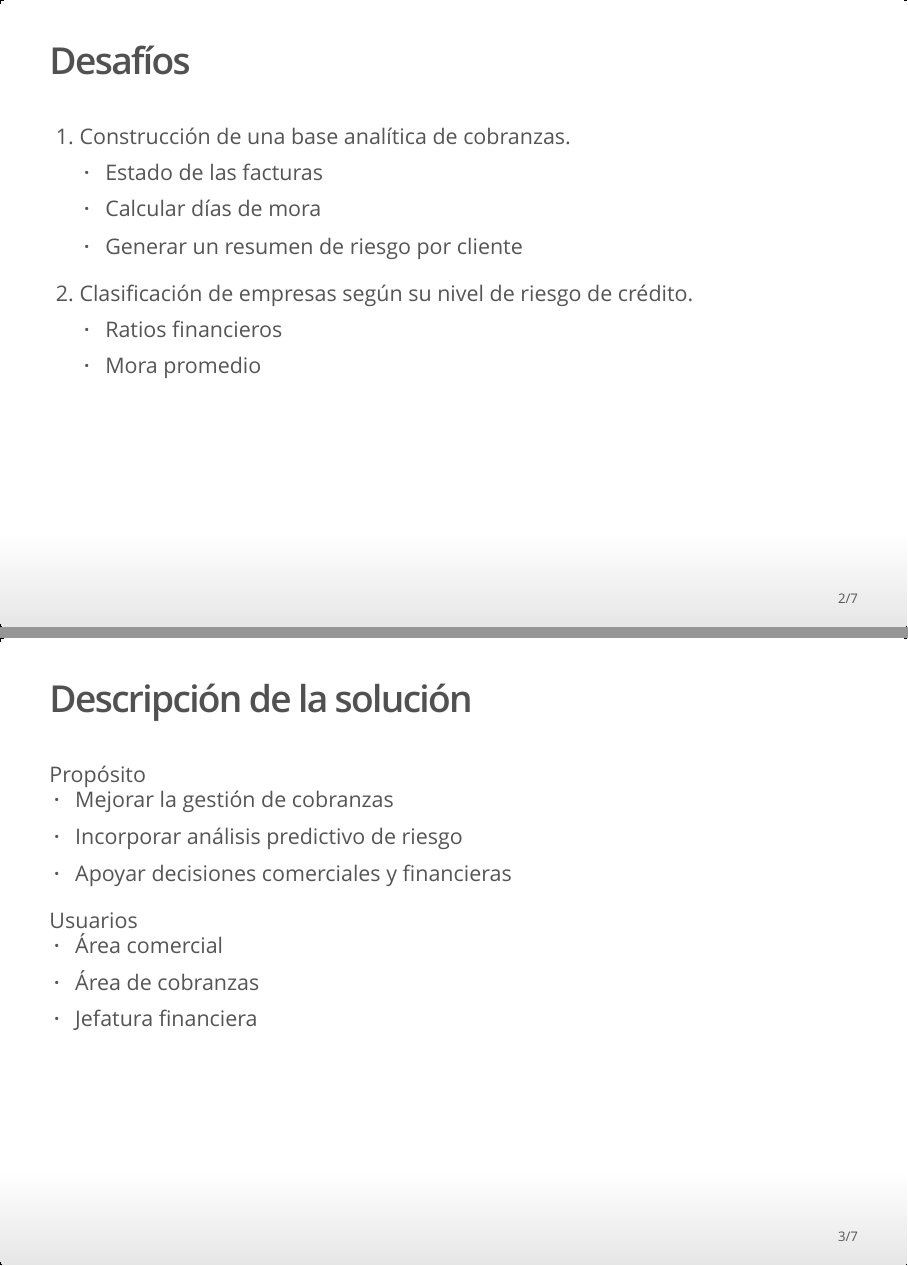
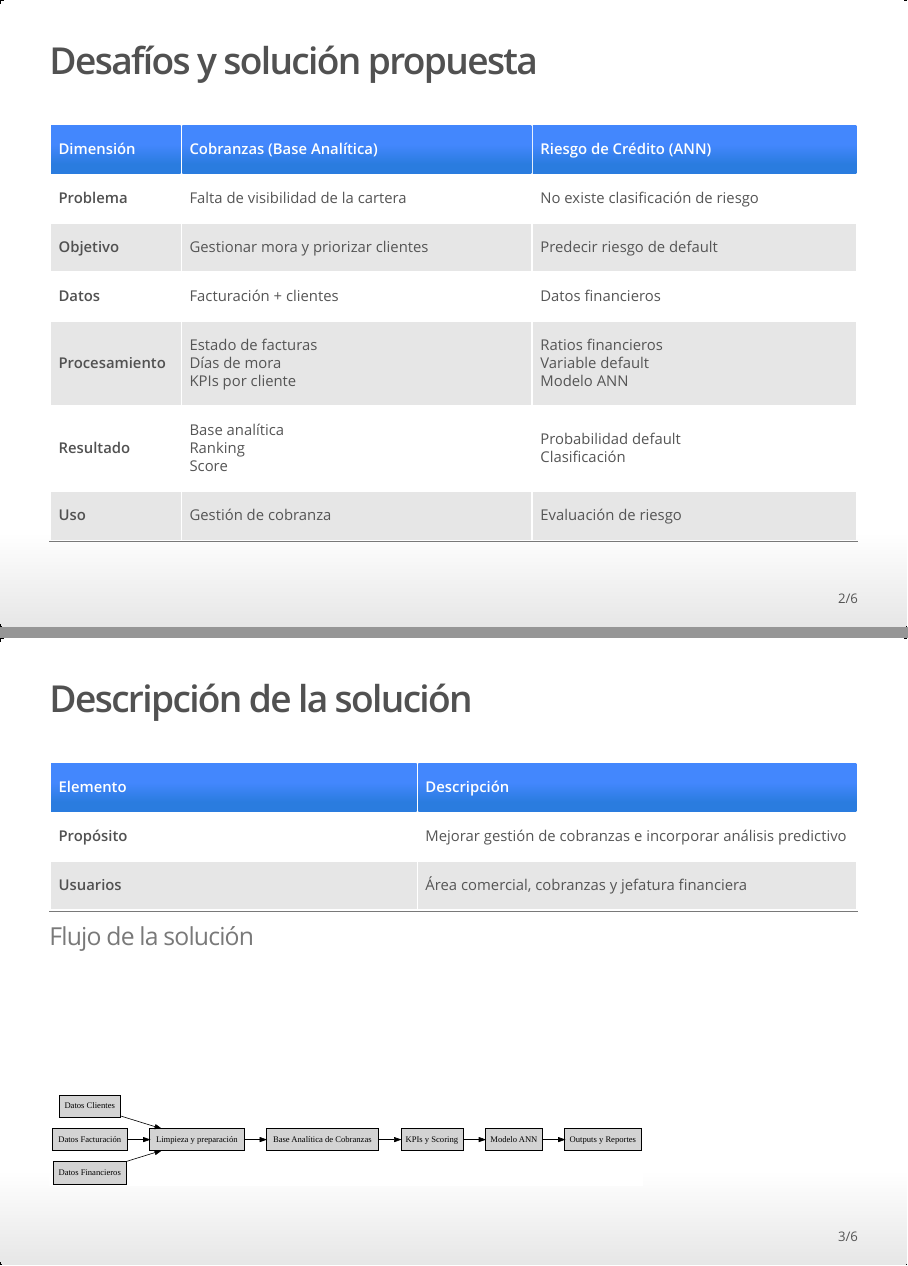
Before and after one commit to alejuliodiplomado-creator/Trabajo_final, an R Markdown document (Presentacion_Final.Rmd): pages 2 and 3 of 7 before the commit and pages 2 and 3 of 6 after it, joined at a grey line. The pictures show the output file Presentacion_Final.html that the author committed with the source, opened offline.

Commit message:
mejoras de vicualizacion de punteos a cuadros, no puedo arreglar el espacio entre el titulo y el diagrama :c

```diff
--- a/Presentacion_Final.Rmd
+++ b/Presentacion_Final.Rmd
@@ -6,25 +6,21 @@
     widescreen: true
 ---
 
-## Desafíos
+## Desafíos y solución propuesta
 
-1. Construcción de una base analítica de cobranzas.
-   - Estado de las facturas
-   - Calcular días de mora
-   - Generar un resumen de riesgo por cliente
-
-2. Clasificación de empresas según su nivel de riesgo de crédito.
-   - Ratios financieros
-   - Mora promedio
+| Dimensión | Cobranzas (Base Analítica) | Riesgo de Crédito (ANN) |
+|----------|---------------------------|-------------------------|
+| Problema | Falta de visibilidad de la cartera | No existe clasificación de riesgo |
+| Objetivo | Gestionar mora y priorizar clientes | Predecir riesgo de default |
+| Datos | Facturación + clientes | Datos financieros |
+| Procesamiento | Estado de facturas<br>Días de mora<br>KPIs por cliente | Ratios financieros<br>Variable default<br>Modelo ANN |
+| Resultado | Base analítica<br>Ranking<br>Score | Probabilidad default<br>Clasificación |
+| Uso | Gestión de cobranza | Evaluación de riesgo |
 
 ## Descripción de la solución
 
-#### Propósito
-- Mejorar la gestión de cobranzas
-- Incorporar análisis predictivo de riesgo
-- Apoyar decisiones comerciales y financieras
+| Elemento | Descripción |
+|----------|------------|
+| Propósito | Mejorar gestión de cobranzas e incorporar análisis predictivo |
+| Usuarios | Área comercial, cobranzas y jefatura financiera |
 
-#### Usuarios
-- Área comercial
-- Área de cobranzas
-- Jefatura financiera
```
Also changed, not shown: Presentacion_Final.html, Presentacion_Final.Rmd (3 more changed lines).
